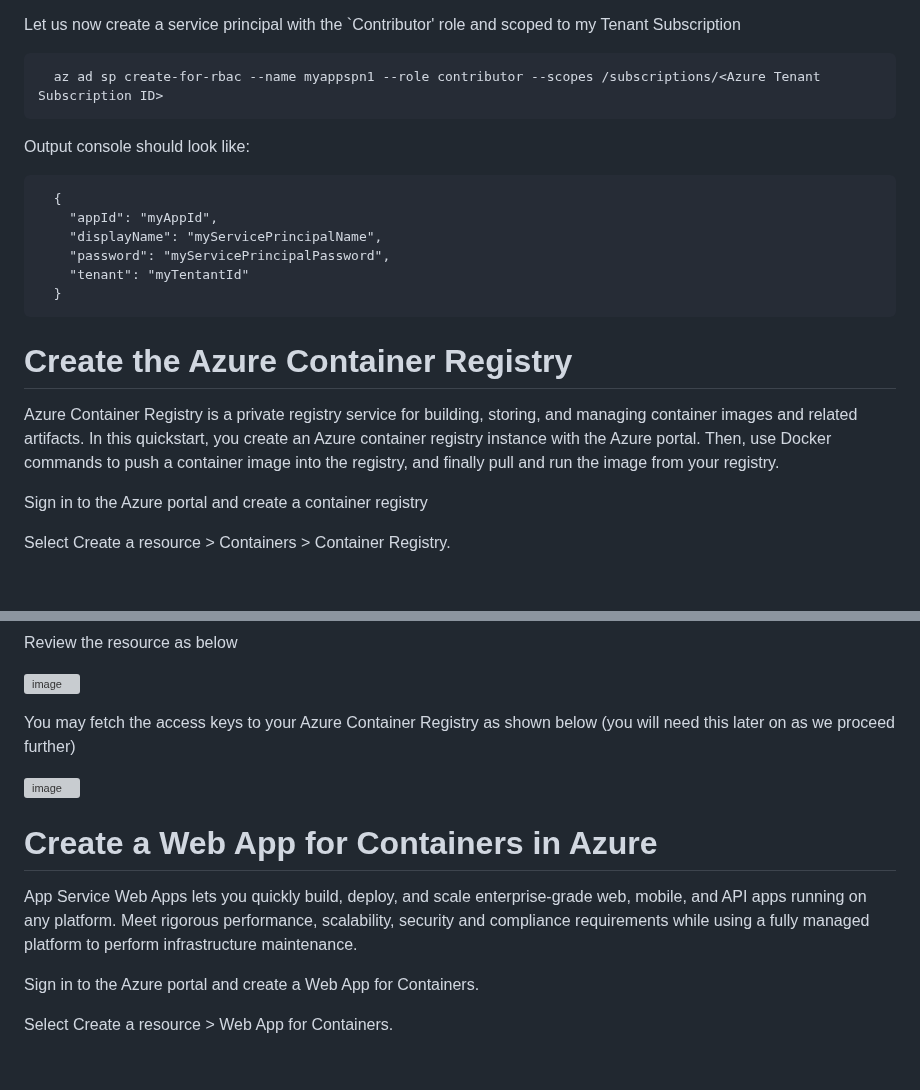
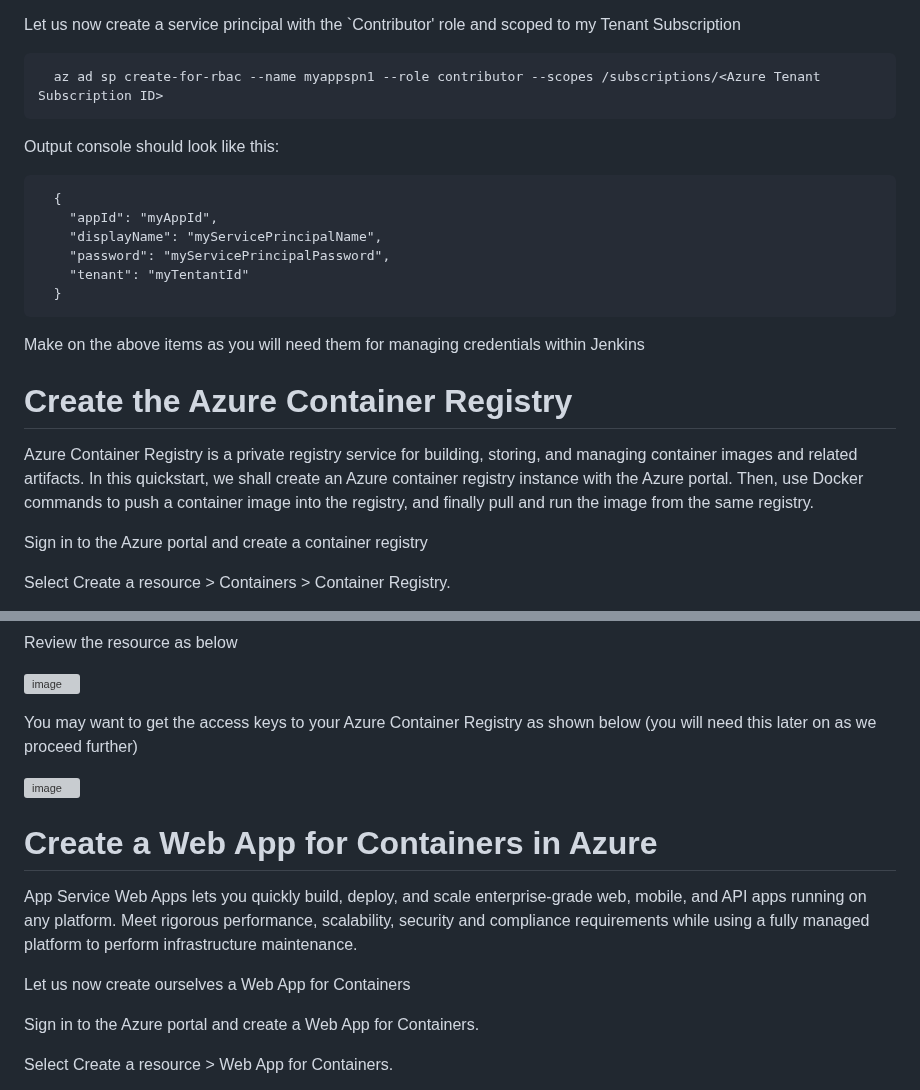
Before and after one commit to mfkhan267/jenkins_on_azure2024, a Markdown page: deploy_webapp.md, 2 parts joined by grey strips. GitHub-like rendering; blank space fills up the shorter version; grey boxes are pictures that could not be loaded.

```diff
--- a/deploy_webapp.md
+++ b/deploy_webapp.md
@@ -27,7 +30,7 @@ Let us now create a service principal with the `Contributor' role and scoped to
 
       az ad sp create-for-rbac --name myappspn1 --role contributor --scopes /subscriptions/<Azure Tenant Subscription ID>
 
-Output console should look like:
+Output console should look like this:
 
       {
         "appId": "myAppId",
@@ -36,9 +39,11 @@ Output console should look like:
         "tenant": "myTentantId"
       }
 
+Make on the above items as you will need them for managing credentials within Jenkins
+
 # Create the Azure Container Registry
 
-Azure Container Registry is a private registry service for building, storing, and managing container images and related artifacts. In this quickstart, you create an Azure container registry instance with the Azure portal. Then, use Docker commands to push a container image into the registry, and finally pull and run the image from your registry.
+Azure Container Registry is a private registry service for building, storing, and managing container images and related artifacts. In this quickstart, we shall create an Azure container registry instance with the Azure portal. Then, use Docker commands to push a container image into the registry, and finally pull and run the image from the same registry.
 
 Sign in to the Azure portal and create a container registry
 
@@ -56,13 +61,15 @@ Review the resource as below
 
 ![image](https://github.com/mfkhan267/jenkins_on_azure2024/assets/77663612/09ceeac3-0834-4358-a0db-5d507a1820ef)
 
-You may fetch the access keys to your Azure Container Registry as shown below (you will need this later on as we proceed further)
+You may want to get the access keys to your Azure Container Registry as shown below (you will need this later on as we proceed further)
 
 ![image](https://github.com/mfkhan267/jenkins_on_azure2024/assets/77663612/f12efb87-15ca-4590-b30d-5314ee2f7ef8)
 
 # Create a Web App for Containers in Azure
 
 App Service Web Apps lets you quickly build, deploy, and scale enterprise-grade web, mobile, and API apps running on any platform. Meet rigorous performance, scalability, security and compliance requirements while using a fully managed platform to perform infrastructure maintenance.
+
+Let us now create ourselves a Web App for Containers
 
 Sign in to the Azure portal and create a Web App for Containers.
 
```
Also changed, not shown: other parts of deploy_webapp.md (+11 -27 lines).
